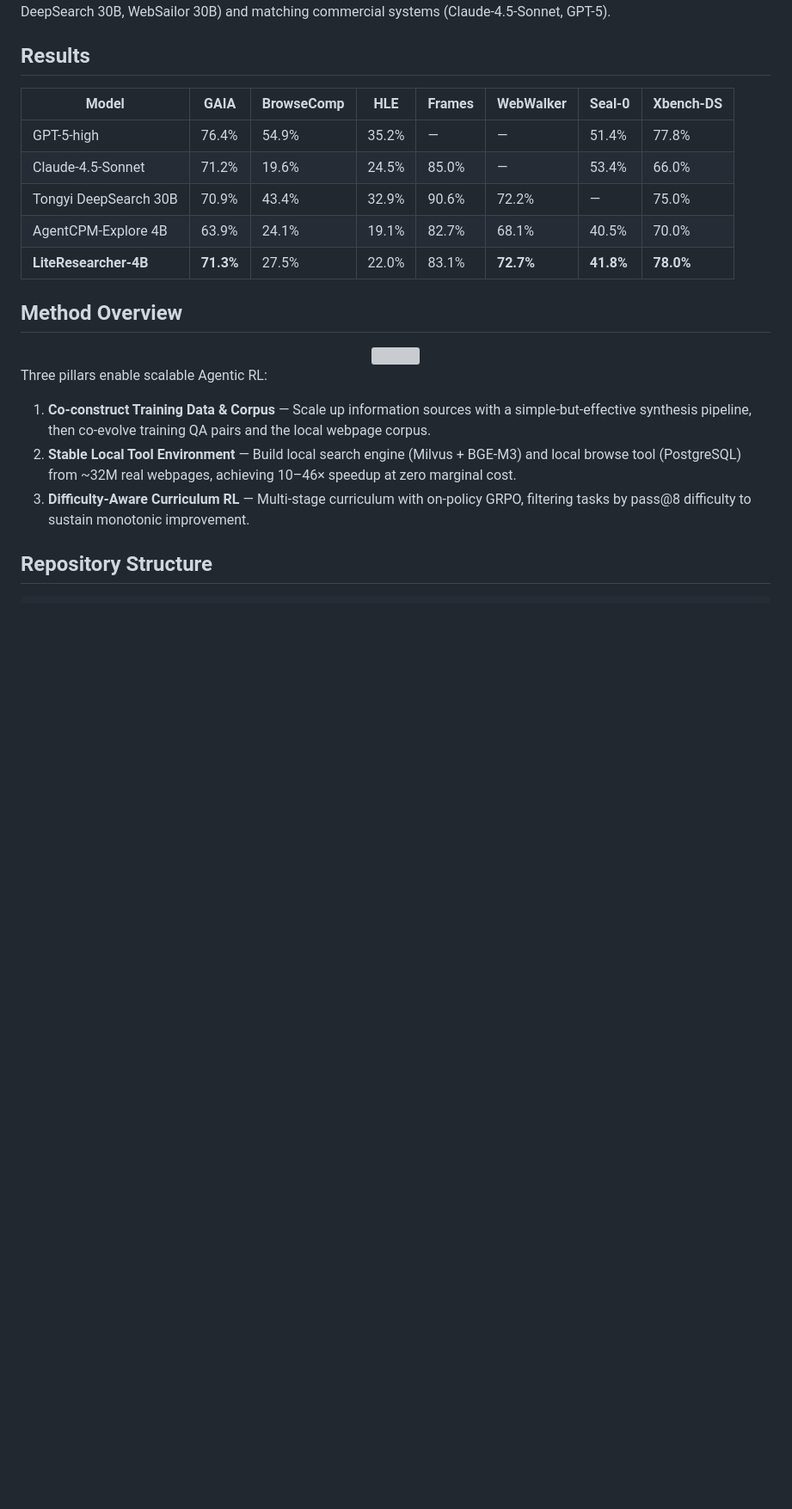
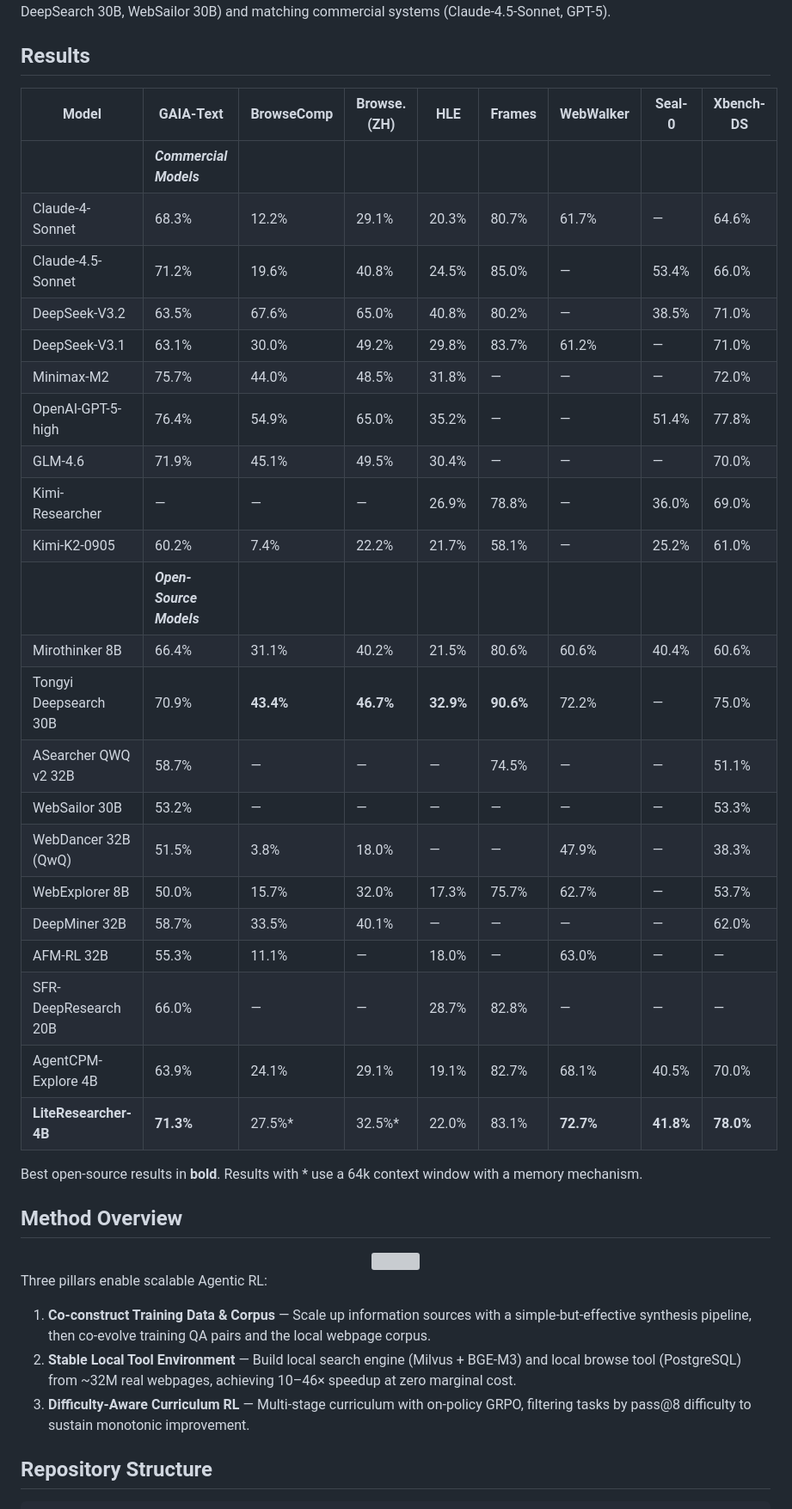
Before and after one commit to simplex-ai-inc/LiteResearcher, a Markdown page: README.md, the part around the change. Shown at 86% size. Drawn GitHub-style; blank space fills up the shorter version; grey boxes are pictures that could not be loaded.

Commit message:
docs: add complete benchmark results table from paper

```diff
--- a/README.md
+++ b/README.md
@@ -14,13 +14,32 @@
 
 ## Results
 
-| Model | GAIA | BrowseComp | HLE | Frames | WebWalker | Seal-0 | Xbench-DS |
-|-------|------|-----------|-----|--------|-----------|--------|-----------|
-| GPT-5-high | 76.4% | 54.9% | 35.2% | — | — | 51.4% | 77.8% |
-| Claude-4.5-Sonnet | 71.2% | 19.6% | 24.5% | 85.0% | — | 53.4% | 66.0% |
-| Tongyi DeepSearch 30B | 70.9% | 43.4% | 32.9% | 90.6% | 72.2% | — | 75.0% |
-| AgentCPM-Explore 4B | 63.9% | 24.1% | 19.1% | 82.7% | 68.1% | 40.5% | 70.0% |
-| **LiteResearcher-4B** | **71.3%** | 27.5% | 22.0% | 83.1% | **72.7%** | **41.8%** | **78.0%** |
+| Model | GAIA-Text | BrowseComp | Browse.(ZH) | HLE | Frames | WebWalker | Seal-0 | Xbench-DS |
+|-------|-----------|-----------|-------------|-----|--------|-----------|--------|-----------|
+| | ***Commercial Models*** | | | | | | | |
+| Claude-4-Sonnet | 68.3% | 12.2% | 29.1% | 20.3% | 80.7% | 61.7% | — | 64.6% |
+| Claude-4.5-Sonnet | 71.2% | 19.6% | 40.8% | 24.5% | 85.0% | — | 53.4% | 66.0% |
+| DeepSeek-V3.2 | 63.5% | 67.6% | 65.0% | 40.8% | 80.2% | — | 38.5% | 71.0% |
+| DeepSeek-V3.1 | 63.1% | 30.0% | 49.2% | 29.8% | 83.7% | 61.2% | — | 71.0% |
+| Minimax-M2 | 75.7% | 44.0% | 48.5% | 31.8% | — | — | — | 72.0% |
+| OpenAI-GPT-5-high | 76.4% | 54.9% | 65.0% | 35.2% | — | — | 51.4% | 77.8% |
+| GLM-4.6 | 71.9% | 45.1% | 49.5% | 30.4% | — | — | — | 70.0% |
+| Kimi-Researcher | — | — | — | 26.9% | 78.8% | — | 36.0% | 69.0% |
+| Kimi-K2-0905 | 60.2% | 7.4% | 22.2% | 21.7% | 58.1% | — | 25.2% | 61.0% |
+| | ***Open-Source Models*** | | | | | | | |
+| Mirothinker 8B | 66.4% | 31.1% | 40.2% | 21.5% | 80.6% | 60.6% | 40.4% | 60.6% |
+| Tongyi Deepsearch 30B | 70.9% | **43.4%** | **46.7%** | **32.9%** | **90.6%** | 72.2% | — | 75.0% |
+| ASearcher QWQ v2 32B | 58.7% | — | — | — | 74.5% | — | — | 51.1% |
+| WebSailor 30B | 53.2% | — | — | — | — | — | — | 53.3% |
+| WebDancer 32B (QwQ) | 51.5% | 3.8% | 18.0% | — | — | 47.9% | — | 38.3% |
+| WebExplorer 8B | 50.0% | 15.7% | 32.0% | 17.3% | 75.7% | 62.7% | — | 53.7% |
+| DeepMiner 32B | 58.7% | 33.5% | 40.1% | — | — | — | — | 62.0% |
+| AFM-RL 32B | 55.3% | 11.1% | — | 18.0% | — | 63.0% | — | — |
+| SFR-DeepResearch 20B | 66.0% | — | — | 28.7% | 82.8% | — | — | — |
+| AgentCPM-Explore 4B | 63.9% | 24.1% | 29.1% | 19.1% | 82.7% | 68.1% | 40.5% | 70.0% |
+| **LiteResearcher-4B** | **71.3%** | 27.5%* | 32.5%* | 22.0% | 83.1% | **72.7%** | **41.8%** | **78.0%** |
+
+Best open-source results in **bold**. Results with * use a 64k context window with a memory mechanism.
 
 ## Method Overview
 
```
